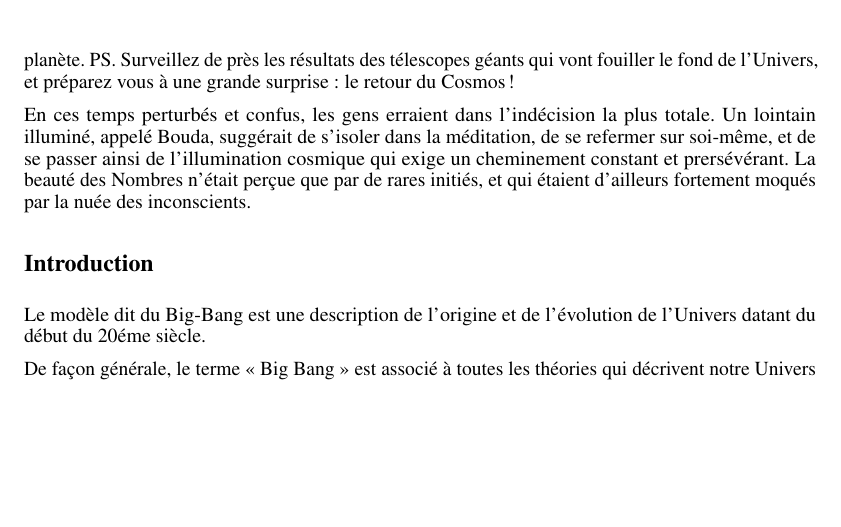
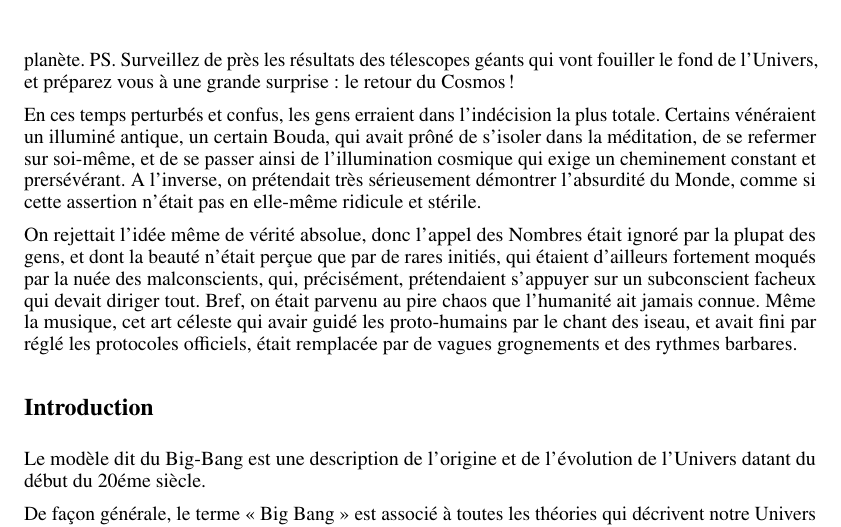
Before and after one commit to hol137/retour-au-cosmos, a LaTeX document (main.tex): part of page 5 of 73, cut so that both start at the same text, the shorter picture padded with empty space. Compiled offline with pdfLaTeX.

Commit message:
Update main.tex

```diff
--- a/main.tex
+++ b/main.tex
@@ -108,7 +108,9 @@ PS. Surveillez de près les résultats des télescopes géants qui vont fouiller
 
 
 
-En ces temps perturbés et confus, les gens erraient dans l'indécision la plus totale. Un lointain illuminé, appelé Bouda, suggérait de s'isoler dans la méditation, de se refermer sur soi-même, et de se passer ainsi de l'illumination cosmique qui exige un cheminement constant et prersévérant. La beauté des Nombres n'était perçue que par de rares initiés, et qui étaient d'ailleurs fortement moqués par la nuée des inconscients.
+En ces temps perturbés et confus, les gens erraient dans l'indécision la plus totale. Certains vénéraient un illuminé antique, un certain Bouda, qui avait prôné de s'isoler dans la méditation, de se refermer sur soi-même, et de se passer ainsi de l'illumination cosmique qui exige un cheminement constant et prersévérant. A l'inverse, on prétendait très sérieusement démontrer l'absurdité du Monde, comme si cette assertion n'était pas en elle-même ridicule et stérile.
+
+On rejettait l'idée même de vérité absolue, donc l'appel des Nombres était ignoré par la plupat des gens, et dont la beauté n'était perçue que par de rares initiés, qui étaient d'ailleurs fortement moqués par la nuée des malconscients, qui, précisément, prétendaient s'appuyer sur un subconscient facheux qui devait diriger tout. Bref, on était parvenu au pire chaos que l'humanité ait jamais connue. Même la musique, cet art céleste qui avair guidé les proto-humains par le chant des iseau, et avait fini par réglé les protocoles officiels, était remplacée par de vagues grognements et des rythmes barbares.
 
 
 
```
